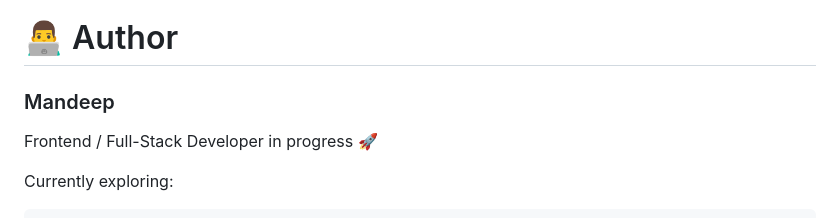
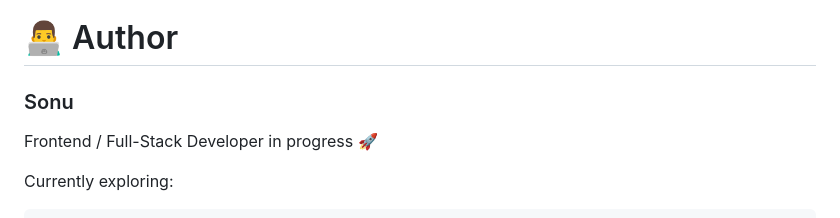
Before and after one commit to sonukumardev124/snake-game, a Markdown page: README.md, the part around the change. Rendered like a GitHub page.

Commit message:
Update author name from Mandeep to Sonu

```diff
--- a/README.md
+++ b/README.md
@@ -604,7 +604,7 @@ It helps support the project and motivates further development.
 
 # 👨‍💻 Author
 
-### Mandeep
+### Sonu
 
 Frontend / Full-Stack Developer in progress 🚀
 
```
